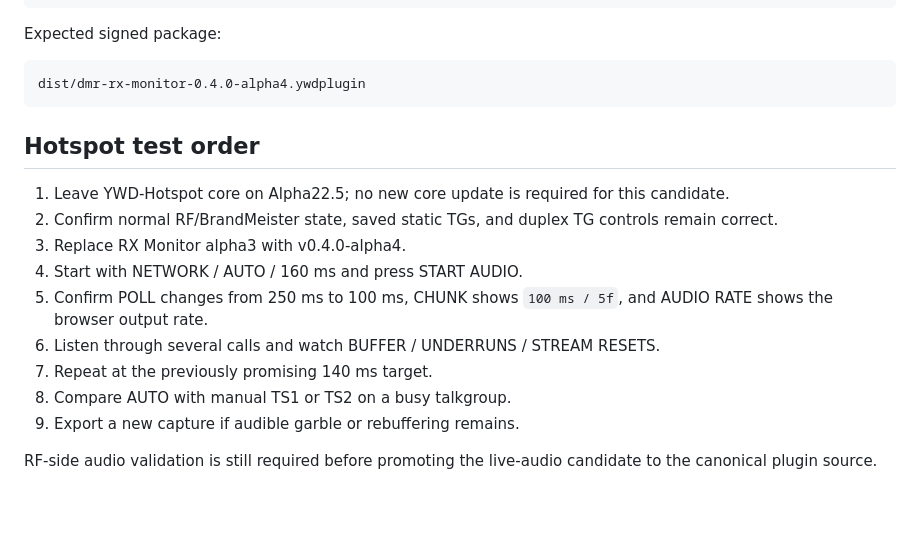
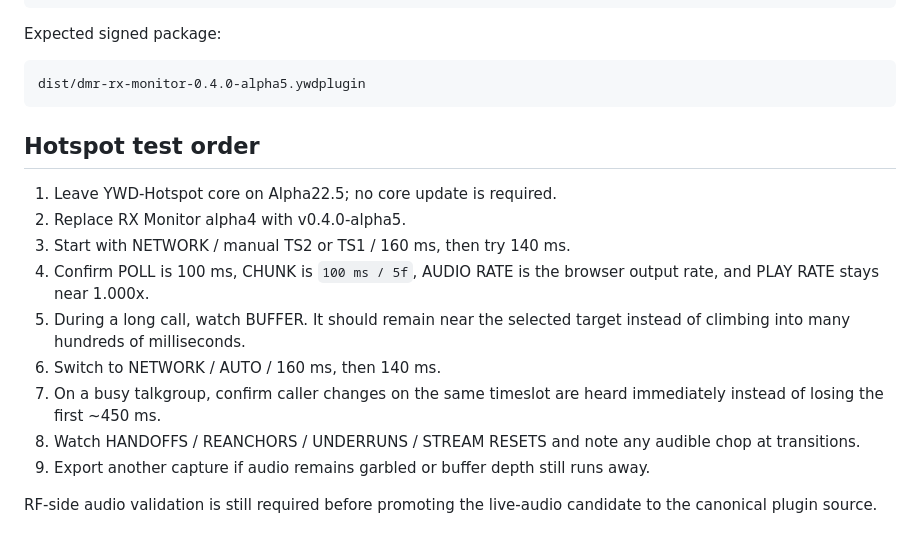
Before and after one commit to merberg-ai/ywd-hotspot-plugins, a Markdown page: tools/phase3e/README.md, the part around one of its changes. Drawn GitHub-style; blank space fills up the shorter version.

````diff
--- a/tools/phase3e/README.md
+++ b/tools/phase3e/README.md
@@ -59,19 +70,19 @@ bash tools/phase3e/BUILD-LIVE-CANDIDATE.sh
 Expected signed package:
 
 ```text
-dist/dmr-rx-monitor-0.4.0-alpha4.ywdplugin
+dist/dmr-rx-monitor-0.4.0-alpha5.ywdplugin
 ```
 
 ## Hotspot test order
 
-1. Leave YWD-Hotspot core on Alpha22.5; no new core update is required for this candidate.
-2. Confirm normal RF/BrandMeister state, saved static TGs, and duplex TG controls remain correct.
-3. Replace RX Monitor alpha3 with v0.4.0-alpha4.
-4. Start with NETWORK / AUTO / 160 ms and press START AUDIO.
-5. Confirm POLL changes from 250 ms to 100 ms, CHUNK shows `100 ms / 5f`, and AUDIO RATE shows the browser output rate.
-6. Listen through several calls and watch BUFFER / UNDERRUNS / STREAM RESETS.
-7. Repeat at the previously promising 140 ms target.
-8. Compare AUTO with manual TS1 or TS2 on a busy talkgroup.
-9. Export a new capture if audible garble or rebuffering remains.
+1. Leave YWD-Hotspot core on Alpha22.5; no core update is required.
+2. Replace RX Monitor alpha4 with v0.4.0-alpha5.
+3. Start with NETWORK / manual TS2 or TS1 / 160 ms, then try 140 ms.
+4. Confirm POLL is 100 ms, CHUNK is `100 ms / 5f`, AUDIO RATE is the browser output rate, and PLAY RATE stays near 1.000x.
+5. During a long call, watch BUFFER. It should remain near the selected target instead of climbing into many hundreds of milliseconds.
+6. Switch to NETWORK / AUTO / 160 ms, then 140 ms.
+7. On a busy talkgroup, confirm caller changes on the same timeslot are heard immediately instead of losing the first ~450 ms.
+8. Watch HANDOFFS / REANCHORS / UNDERRUNS / STREAM RESETS and note any audible chop at transitions.
+9. Export another capture if audio remains garbled or buffer depth still runs away.
 
 RF-side audio validation is still required before promoting the live-audio candidate to the canonical plugin source.
````
Also changed, not shown: other parts of tools/phase3e/README.md (+28 -17 lines).
